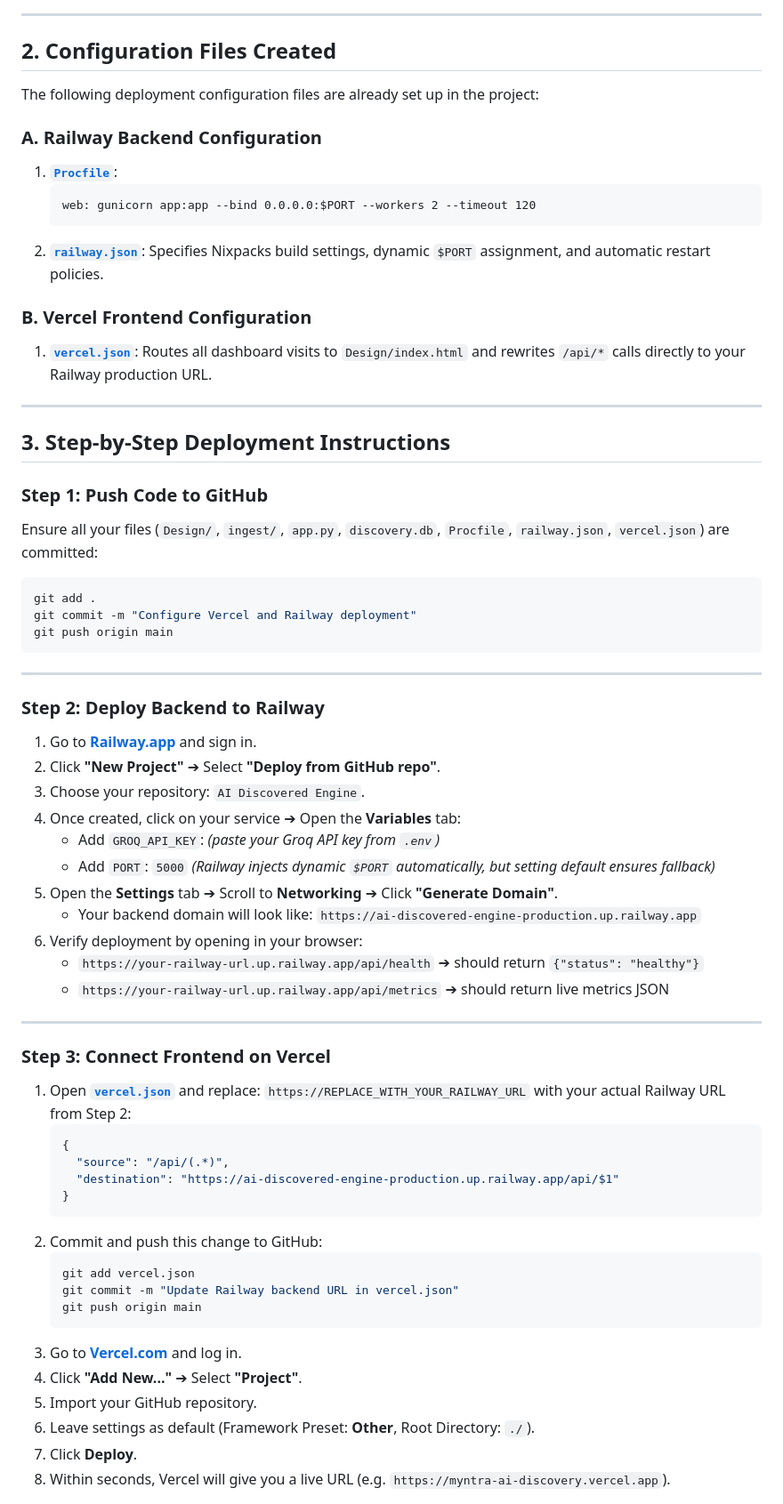
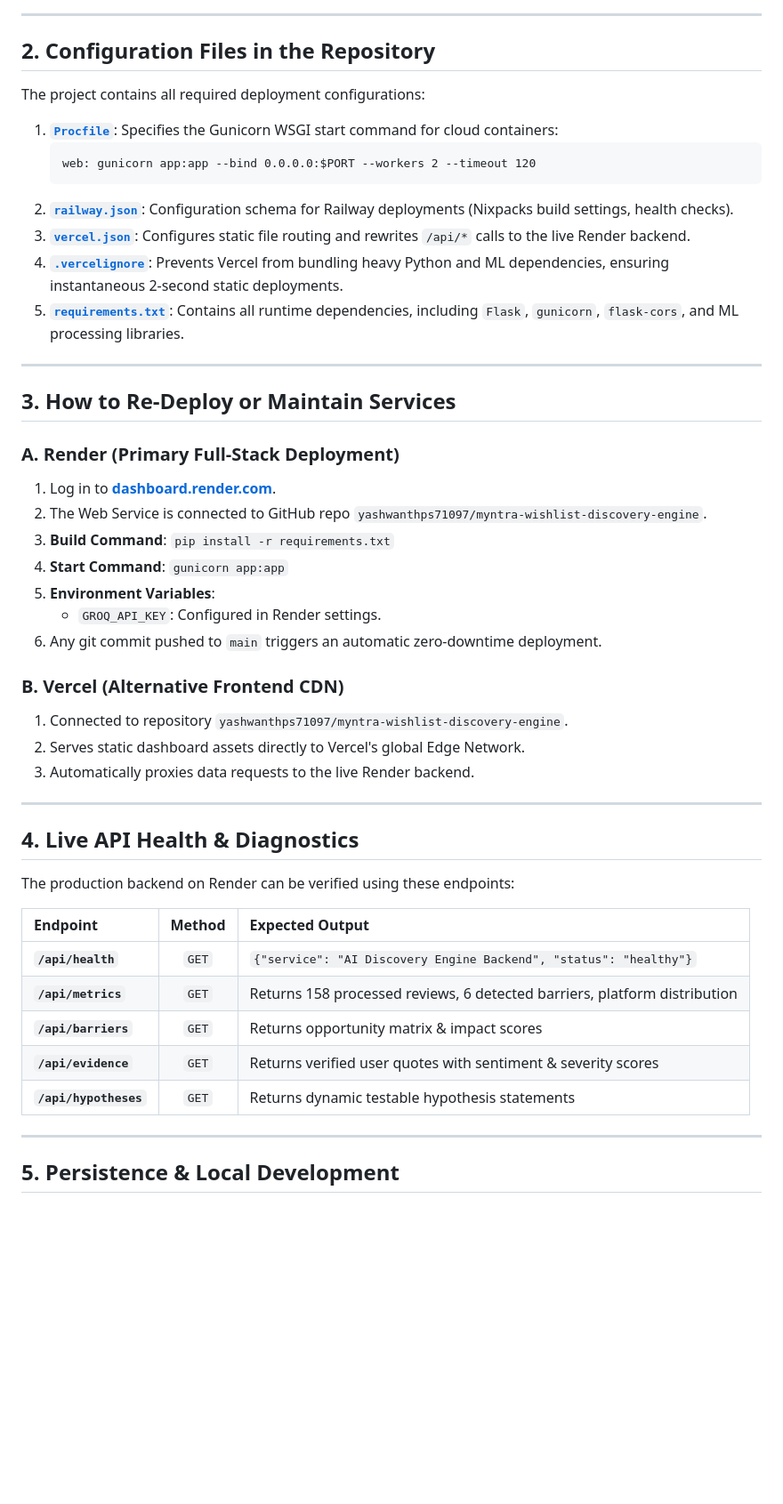
Before and after one commit to yashwanthps71097/myntra-wishlist-discovery-engine, a Markdown page: Deployment_Guide.md, the part around one of its changes. Shown at 89% size. GitHub-like rendering; blank space fills up the shorter version.

Commit message:
Update Deployment_Guide.md with live Render production details and verified endpoints

````diff
--- a/Deployment_Guide.md
+++ b/Deployment_Guide.md
@@ -23,73 +27,57 @@ flowchart LR
 
 ---
 
-## 2. Configuration Files Created
+## 2. Configuration Files in the Repository
 
-The following deployment configuration files are already set up in the project:
+The project contains all required deployment configurations:
 
-### A. Railway Backend Configuration
 1. **[`Procfile`](file:///c:/Users/ADMIN/Desktop/Product%20Owner%20Project%202/AI%20Discovered%20Engine/Procfile)**:
+   Specifies the Gunicorn WSGI start command for cloud containers:
    ```text
    web: gunicorn app:app --bind 0.0.0.0:$PORT --workers 2 --timeout 120
    ```
 2. **[`railway.json`](file:///c:/Users/ADMIN/Desktop/Product%20Owner%20Project%202/AI%20Discovered%20Engine/railway.json)**:
-   Specifies Nixpacks build settings, dynamic `$PORT` assignment, and automatic restart policies.
-
-### B. Vercel Frontend Configuration
-1. **[`vercel.json`](file:///c:/Users/ADMIN/Desktop/Product%20Owner%20Project%202/AI%20Discovered%20Engine/vercel.json)**:
-   Routes all dashboard visits to `Design/index.html` and rewrites `/api/*` calls directly to your Railway production URL.
+   Configuration schema for Railway deployments (Nixpacks build settings, health checks).
+3. **[`vercel.json`](file:///c:/Users/ADMIN/Desktop/Product%20Owner%20Project%202/AI%20Discovered%20Engine/vercel.json)**:
+   Configures static file routing and rewrites `/api/*` calls to the live Render backend.
+4. **[`.vercelignore`](file:///c:/Users/ADMIN/Desktop/Product%20Owner%20Project%202/AI%20Discovered%20Engine/.vercelignore)**:
+   Prevents Vercel from bundling heavy Python and ML dependencies, ensuring instantaneous 2-second static deployments.
+5. **[`requirements.txt`](file:///c:/Users/ADMIN/Desktop/Product%20Owner%20Project%202/AI%20Discovered%20Engine/requirements.txt)**:
+   Contains all runtime dependencies, including `Flask`, `gunicorn`, `flask-cors`, and ML processing libraries.
 
 ---
 
-## 3. Step-by-Step Deployment Instructions
+## 3. How to Re-Deploy or Maintain Services
 
-### Step 1: Push Code to GitHub
-Ensure all your files (`Design/`, `ingest/`, `app.py`, `discovery.db`, `Procfile`, `railway.json`, `vercel.json`) are committed:
-```bash
-git add .
-git commit -m "Configure Vercel and Railway deployment"
-git push origin main
-```
+### A. Render (Primary Full-Stack Deployment)
+1. Log in to **[dashboard.render.com](https://dashboard.render.com)**.
+2. The Web Service is connected to GitHub repo `yashwanthps71097/myntra-wishlist-discovery-engine`.
+3. **Build Command**: `pip install -r requirements.txt`
+4. **Start Command**: `gunicorn app:app`
+5. **Environment Variables**:
+   * `GROQ_API_KEY`: Configured in Render settings.
+6. Any git commit pushed to `main` triggers an automatic zero-downtime deployment.
+
+### B. Vercel (Alternative Frontend CDN)
+1. Connected to repository `yashwanthps71097/myntra-wishlist-discovery-engine`.
+2. Serves static dashboard assets directly to Vercel's global Edge Network.
+3. Automatically proxies data requests to the live Render backend.
 
 ---
 
-### Step 2: Deploy Backend to Railway
+## 4. Live API Health & Diagnostics
 
-1. Go to **[Railway.app](https://railway.app)** and sign in.
-2. Click **"New Project"** ➔ Select **"Deploy from GitHub repo"**.
-3. Choose your repository: `AI Discovered Engine`.
-4. Once created, click on your service ➔ Open the **Variables** tab:
-   - Add `GROQ_API_KEY`: *(paste your Groq API key from `.env`)*
-   - Add `PORT`: `5000` *(Railway injects dynamic `$PORT` automatically, but setting default ensures fallback)*
-5. Open the **Settings** tab ➔ Scroll to **Networking** ➔ Click **"Generate Domain"**.
-   - Your backend domain will look like:
-     `https://ai-discovered-engine-production.up.railway.app`
-6. Verify deployment by opening in your browser:
-   - `https://your-railway-url.up.railway.app/api/health` ➔ should return `{"status": "healthy"}`
-   - `https://your-railway-url.up.railway.app/api/metrics` ➔ should return live metrics JSON
+The production backend on Render can be verified using these endpoints:
+
+| Endpoint | Method | Expected Output |
+| :--- | :---: | :--- |
+| **`/api/health`** | `GET` | `{"service": "AI Discovery Engine Backend", "status": "healthy"}` |
+| **`/api/metrics`** | `GET` | Returns 158 processed reviews, 6 detected barriers, platform distribution |
+| **`/api/barriers`** | `GET` | Returns opportunity matrix & impact scores |
+| **`/api/evidence`** | `GET` | Returns verified user quotes with sentiment & severity scores |
+| **`/api/hypotheses`** | `GET` | Returns dynamic testable hypothesis statements |
 
 ---
 
-### Step 3: Connect Frontend on Vercel
+## 5. Persistence & Local Development
 
-1. Open **[`vercel.json`](file:///c:/Users/ADMIN/Desktop/Product%20Owner%20Project%202/AI%20Discovered%20Engine/vercel.json)** and replace:
-   `https://REPLACE_WITH_YOUR_RAILWAY_URL` with your actual Railway URL from Step 2:
-   ```json
-   {
-     "source": "/api/(.*)",
-     "destination": "https://ai-discovered-engine-production.up.railway.app/api/$1"
-   }
-   ```
-2. Commit and push this change to GitHub:
-   ```bash
-   git add vercel.json
-   git commit -m "Update Railway backend URL in vercel.json"
-   git push origin main
-   ```
-3. Go to **[Vercel.com](https://vercel.com)** and log in.
-4. Click **"Add New..."** ➔ Select **"Project"**.
-5. Import your GitHub repository.
-6. Leave settings as default (Framework Preset: **Other**, Root Directory: `./`).
-7. Click **Deploy**.
-8. Within seconds, Vercel will give you a live URL (e.g. `https://myntra-ai-discovery.vercel.app`).
-
````
Also changed, not shown: other parts of Deployment_Guide.md (+22 -28 lines).
